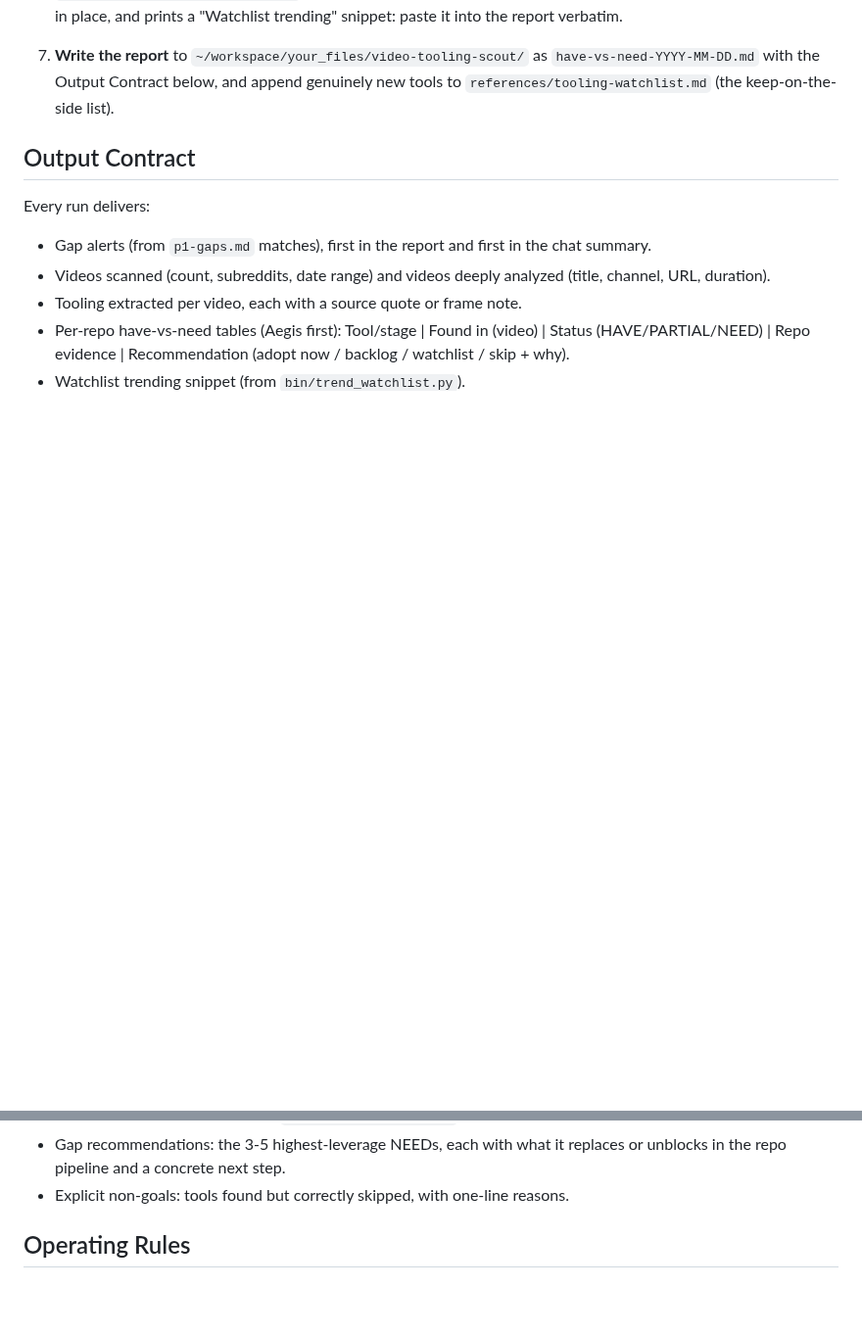
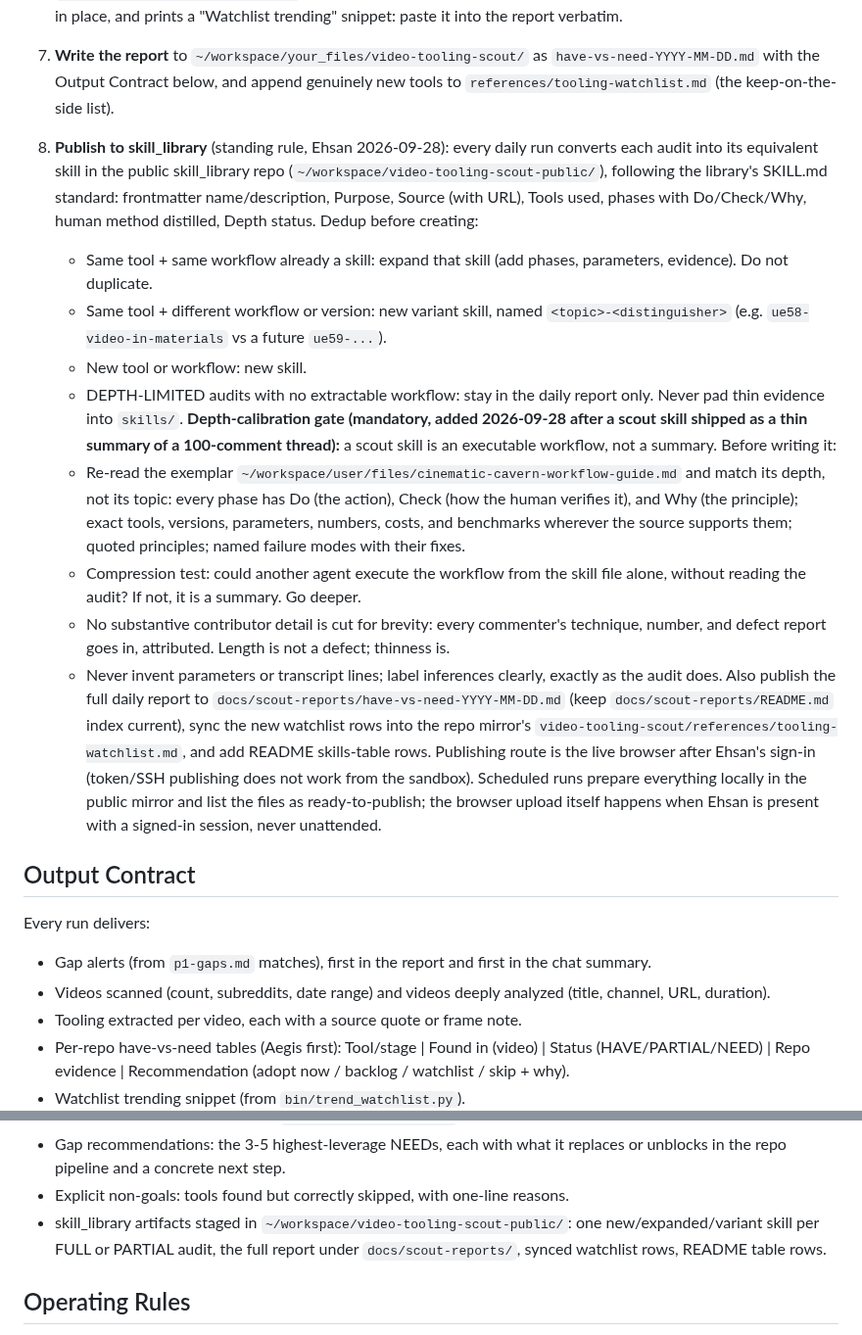
Before and after one commit to Emperiusm/skill_library, a Markdown page: video-tooling-scout/SKILL.md, 2 parts joined by grey strips. Shown at 98% size. GitHub-like rendering; blank space fills up the shorter version.

Commit message:
Add mandatory depth-calibration gate to scout publishing standard

```diff
--- a/video-tooling-scout/SKILL.md
+++ b/video-tooling-scout/SKILL.md
@@ -126,6 +126,43 @@ it on the side as known.
 7. **Write the report** to `~/workspace/your_files/video-tooling-scout/`
    as `have-vs-need-YYYY-MM-DD.md` with the Output Contract below, and append
    genuinely new tools to `references/tooling-watchlist.md` (the keep-on-the-side list).
+8. **Publish to skill_library** (standing rule, Ehsan 2026-09-28): every daily run
+   converts each audit into its equivalent skill in the public skill_library repo
+   (`~/workspace/video-tooling-scout-public/`), following the library's SKILL.md
+   standard: frontmatter name/description, Purpose, Source (with URL), Tools used,
+   phases with Do/Check/Why, human method distilled, Depth status. Dedup before
+   creating:
+   - Same tool + same workflow already a skill: expand that skill (add phases,
+     parameters, evidence). Do not duplicate.
+   - Same tool + different workflow or version: new variant skill, named
+     `<topic>-<distinguisher>` (e.g. `ue58-video-in-materials` vs a future
+     `ue59-...`).
+   - New tool or workflow: new skill.
+   - DEPTH-LIMITED audits with no extractable workflow: stay in the daily report
+     only. Never pad thin evidence into `skills/`.
+   **Depth-calibration gate (mandatory, added 2026-09-28 after a scout skill
+   shipped as a thin summary of a 100-comment thread):** a scout skill is an
+   executable workflow, not a summary. Before writing it:
+   - Re-read the exemplar `~/workspace/user/files/cinematic-cavern-workflow-guide.md`
+     and match its depth, not its topic: every phase has Do (the action),
+     Check (how the human verifies it), and Why (the principle); exact tools,
+     versions, parameters, numbers, costs, and benchmarks wherever the source
+     supports them; quoted principles; named failure modes with their fixes.
+   - Compression test: could another agent execute the workflow from the skill
+     file alone, without reading the audit? If not, it is a summary. Go deeper.
+   - No substantive contributor detail is cut for brevity: every commenter's
+     technique, number, and defect report goes in, attributed. Length is not a
+     defect; thinness is.
+   - Never invent parameters or transcript lines; label inferences clearly,
+     exactly as the audit does.
+   Also publish the full daily report to `docs/scout-reports/have-vs-need-YYYY-MM-DD.md`
+   (keep `docs/scout-reports/README.md` index current), sync the new watchlist rows
+   into the repo mirror's `video-tooling-scout/references/tooling-watchlist.md`, and
+   add README skills-table rows. Publishing route is the live browser after Ehsan's
+   sign-in (token/SSH publishing does not work from the sandbox). Scheduled runs
+   prepare everything locally in the public mirror and list the files as
+   ready-to-publish; the browser upload itself happens when Ehsan is present with a
+   signed-in session, never unattended.
 
 ## Output Contract
 Every run delivers:
@@ -141,6 +178,9 @@ Every run delivers:
 - Gap recommendations: the 3-5 highest-leverage NEEDs, each with what it
   replaces or unblocks in the repo pipeline and a concrete next step.
 - Explicit non-goals: tools found but correctly skipped, with one-line reasons.
+- skill_library artifacts staged in `~/workspace/video-tooling-scout-public/`:
+  one new/expanded/variant skill per FULL or PARTIAL audit, the full report under
+  `docs/scout-reports/`, synced watchlist rows, README table rows.
 
 ## Operating Rules
 - No live browser anywhere in this loop. Reddit via Arctic Shift API
```
